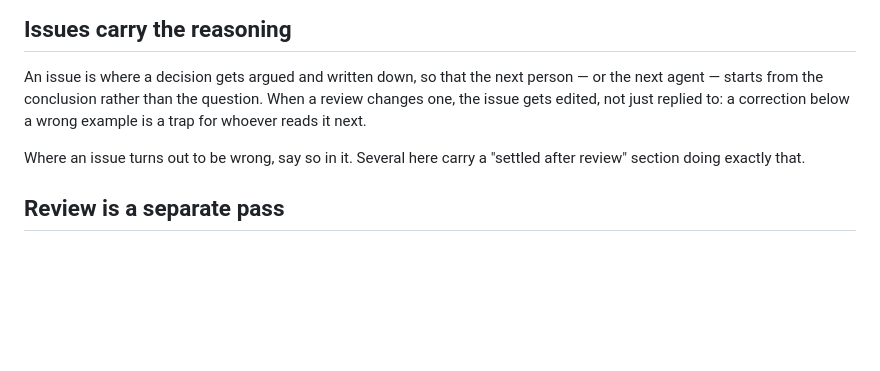
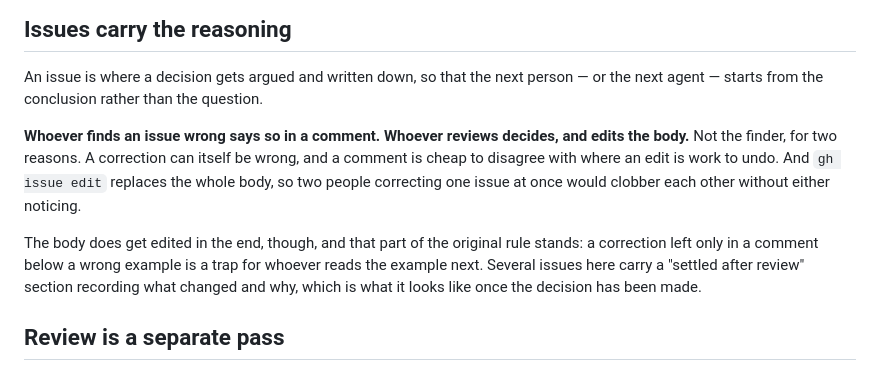
Before and after one commit to mcordova47/flashcards, a Markdown page: CONTRIBUTING.md, the part around the change. GitHub-like rendering; blank space fills up the shorter version.

Commit message:
Say who edits a wrong issue, since both documents used the passive voice
"The issue gets edited" and "the issue gets fixed first" never named anyone,
which read as licence for whoever found the problem to rewrite the body. That
is not what has been happening: every correction so far has been raised by
whoever picked the issue up and applied by whoever reviewed it, one of them
saying so outright.

Two reasons it should stay that way, now written down. A correction can itself
be wrong, and a comment is cheap to disagree with where an edit is work to
undo. And `gh issue edit` replaces the whole body, so two agents correcting
one issue would clobber each other with neither noticing - which matters more
now that several are working at once.

The original reason for editing at all is untouched: a correction left only in
a comment below a wrong example is a trap for whoever reads the example next.
The body still gets edited. Just not by the finder.

Co-Authored-By: Claude Opus 5 <noreply@anthropic.com>

```diff
--- a/CONTRIBUTING.md
+++ b/CONTRIBUTING.md
@@ -89,11 +89,19 @@ them, including tools and scripts that no test suite runs.
 
 An issue is where a decision gets argued and written down, so that the next
 person — or the next agent — starts from the conclusion rather than the
-question. When a review changes one, the issue gets edited, not just replied
-to: a correction below a wrong example is a trap for whoever reads it next.
+question.
 
-Where an issue turns out to be wrong, say so in it. Several here carry a
-"settled after review" section doing exactly that.
+**Whoever finds an issue wrong says so in a comment. Whoever reviews decides,
+and edits the body.** Not the finder, for two reasons. A correction can itself
+be wrong, and a comment is cheap to disagree with where an edit is work to
+undo. And `gh issue edit` replaces the whole body, so two people correcting
+one issue at once would clobber each other without either noticing.
+
+The body does get edited in the end, though, and that part of the original
+rule stands: a correction left only in a comment below a wrong example is a
+trap for whoever reads the example next. Several issues here carry a "settled
+after review" section recording what changed and why, which is what it looks
+like once the decision has been made.
 
 ## Review is a separate pass
 
```
Also changed, not shown: 1 other file.
